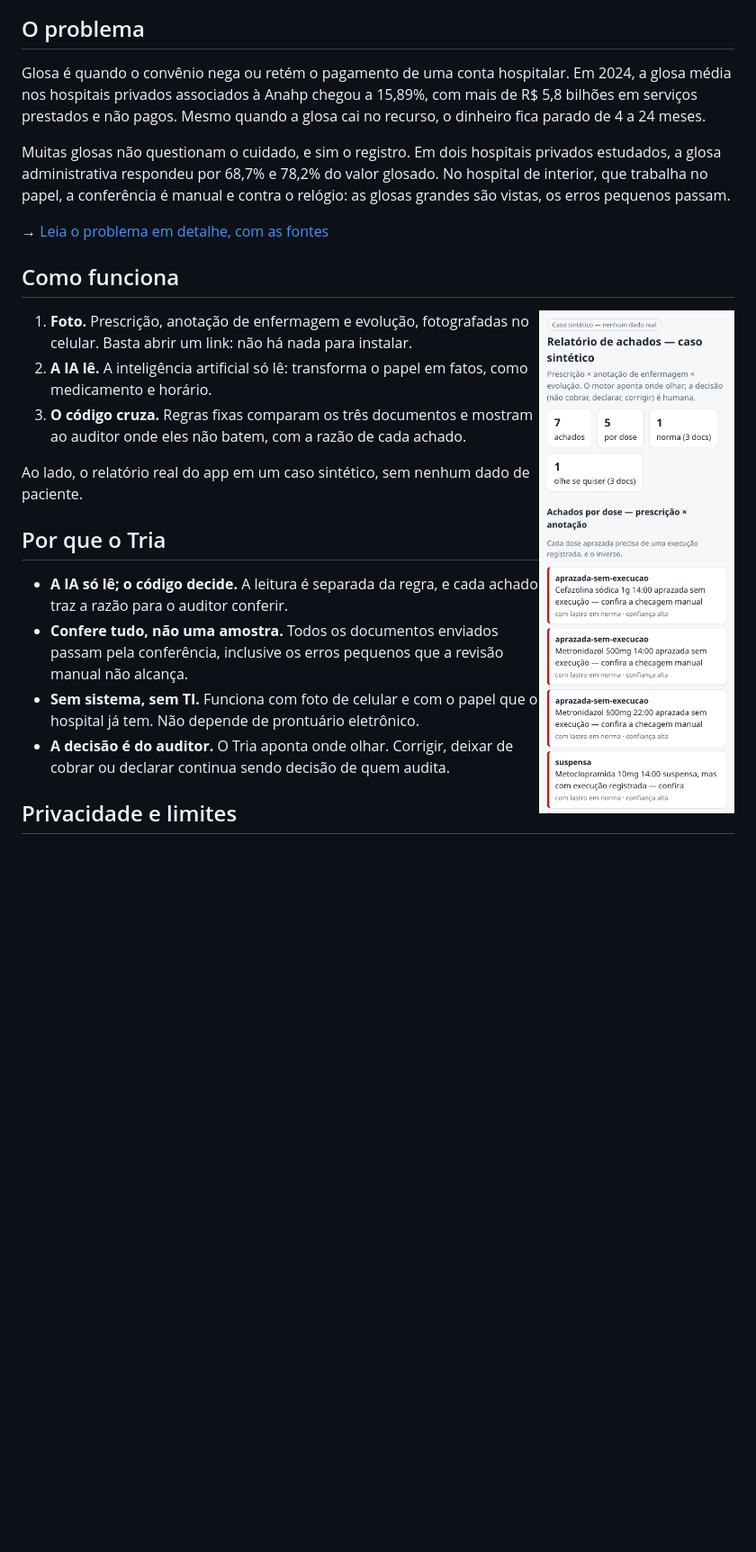
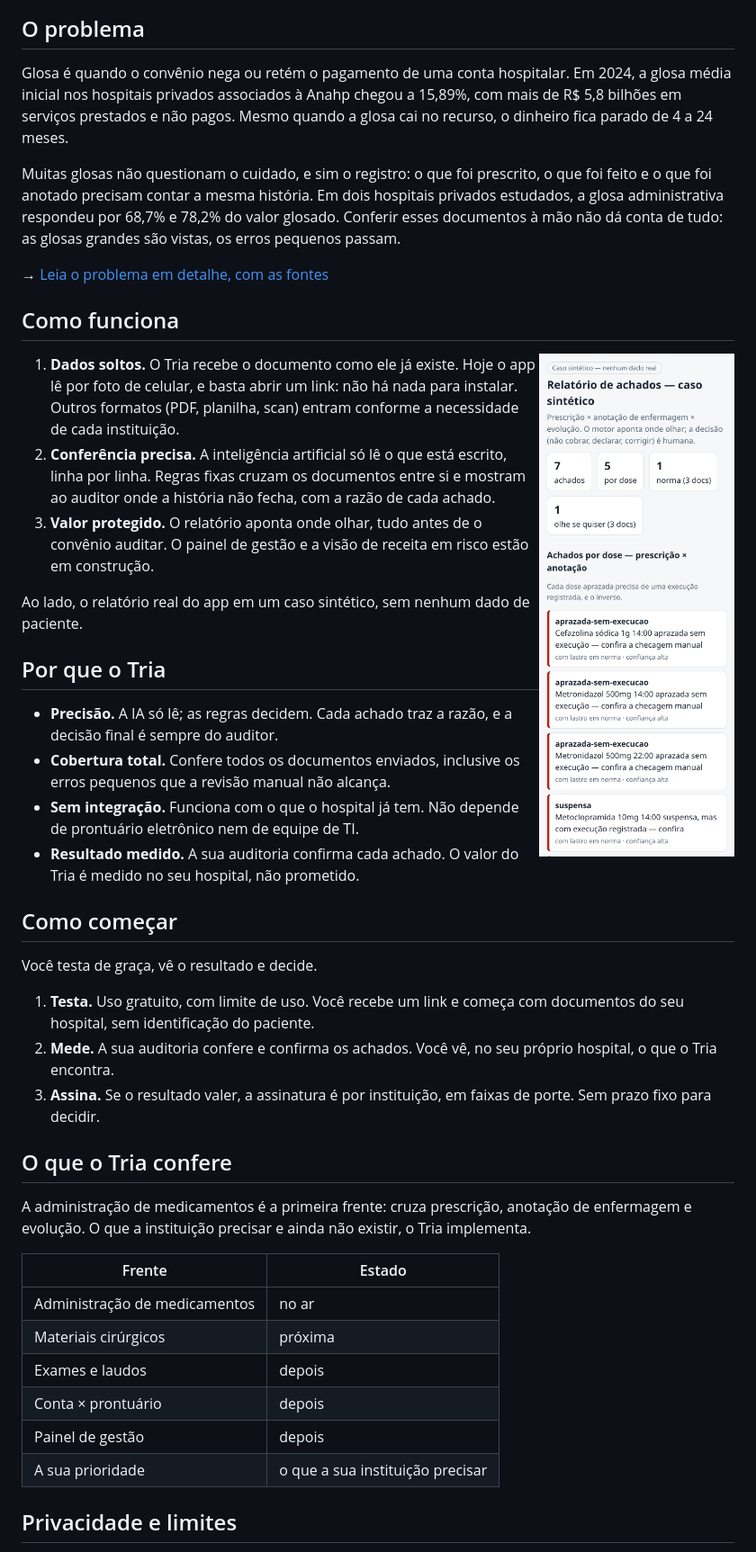
Before and after one commit to pedr0-gomes/tria-auditoria, a Markdown page: README.md, the part around one of its changes. Shown at 90% size. GitHub-like rendering; blank space fills up the shorter version.

Commit message:
README alinhado à landing v2: slogan, vídeo, como começar, frentes de conferência
Co-Authored-By: Claude Sonnet 5.5 <noreply@anthropic.com>

```diff
--- a/README.md
+++ b/README.md
@@ -10,8 +13,8 @@ O Tria mostra onde a documentação do hospital vai falhar, antes de o convênio
 ## O problema
 
-Glosa é quando o convênio nega ou retém o pagamento de uma conta hospitalar. Em 2024, a glosa média nos hospitais privados associados à Anahp chegou a 15,89%, com mais de R$ 5,8 bilhões em serviços prestados e não pagos. Mesmo quando a glosa cai no recurso, o dinheiro fica parado de 4 a 24 meses.
+Glosa é quando o convênio nega ou retém o pagamento de uma conta hospitalar. Em 2024, a glosa média inicial nos hospitais privados associados à Anahp chegou a 15,89%, com mais de R$ 5,8 bilhões em serviços prestados e não pagos. Mesmo quando a glosa cai no recurso, o dinheiro fica parado de 4 a 24 meses.
 
-Muitas glosas não questionam o cuidado, e sim o registro. Em dois hospitais privados estudados, a glosa administrativa respondeu por 68,7% e 78,2% do valor glosado. No hospital de interior, que trabalha no papel, a conferência é manual e contra o relógio: as glosas grandes são vistas, os erros pequenos passam.
+Muitas glosas não questionam o cuidado, e sim o registro: o que foi prescrito, o que foi feito e o que foi anotado precisam contar a mesma história. Em dois hospitais privados estudados, a glosa administrativa respondeu por 68,7% e 78,2% do valor glosado. Conferir esses documentos à mão não dá conta de tudo: as glosas grandes são vistas, os erros pequenos passam.
 
 → [Leia o problema em detalhe, com as fontes](docs/problema.md)
 
@@ -19,18 +22,39 @@ Muitas glosas não questionam o cuidado, e sim o registro. Em dois hospitais pri
 
 <img src="assets/relatorio-exemplo.png" alt="Relatório de achados do Tria no celular, em um caso sintético" width="280" align="right">
 
-1. **Foto.** Prescrição, anotação de enfermagem e evolução, fotografadas no celular. Basta abrir um link: não há nada para instalar.
-2. **A IA lê.** A inteligência artificial só lê: transforma o papel em fatos, como medicamento e horário.
-3. **O código cruza.** Regras fixas comparam os três documentos e mostram ao auditor onde eles não batem, com a razão de cada achado.
+1. **Dados soltos.** O Tria recebe o documento como ele já existe. Hoje o app lê por foto de celular, e basta abrir um link: não há nada para instalar. Outros formatos (PDF, planilha, scan) entram conforme a necessidade de cada instituição.
+2. **Conferência precisa.** A inteligência artificial só lê o que está escrito, linha por linha. Regras fixas cruzam os documentos entre si e mostram ao auditor onde a história não fecha, com a razão de cada achado.
+3. **Valor protegido.** O relatório aponta onde olhar, tudo antes de o convênio auditar. O painel de gestão e a visão de receita em risco estão em construção.
 
 Ao lado, o relatório real do app em um caso sintético, sem nenhum dado de paciente.
 
 ## Por que o Tria
 
-- **A IA só lê; o código decide.** A leitura é separada da regra, e cada achado traz a razão para o auditor conferir.
-- **Confere tudo, não uma amostra.** Todos os documentos enviados passam pela conferência, inclusive os erros pequenos que a revisão manual não alcança.
-- **Sem sistema, sem TI.** Funciona com foto de celular e com o papel que o hospital já tem. Não depende de prontuário eletrônico.
-- **A decisão é do auditor.** O Tria aponta onde olhar. Corrigir, deixar de cobrar ou declarar continua sendo decisão de quem audita.
+- **Precisão.** A IA só lê; as regras decidem. Cada achado traz a razão, e a decisão final é sempre do auditor.
+- **Cobertura total.** Confere todos os documentos enviados, inclusive os erros pequenos que a revisão manual não alcança.
+- **Sem integração.** Funciona com o que o hospital já tem. Não depende de prontuário eletrônico nem de equipe de TI.
+- **Resultado medido.** A sua auditoria confirma cada achado. O valor do Tria é medido no seu hospital, não prometido.
+
+## Como começar
+
+Você testa de graça, vê o resultado e decide.
+
+1. **Testa.** Uso gratuito, com limite de uso. Você recebe um link e começa com documentos do seu hospital, sem identificação do paciente.
+2. **Mede.** A sua auditoria confere e confirma os achados. Você vê, no seu próprio hospital, o que o Tria encontra.
+3. **Assina.** Se o resultado valer, a assinatura é por instituição, em faixas de porte. Sem prazo fixo para decidir.
+
+## O que o Tria confere
+
+A administração de medicamentos é a primeira frente: cruza prescrição, anotação de enfermagem e evolução. O que a instituição precisar e ainda não existir, o Tria implementa.
+
+| Frente | Estado |
+|---|---|
+| Administração de medicamentos | no ar |
+| Materiais cirúrgicos | próxima |
+| Exames e laudos | depois |
+| Conta × prontuário | depois |
+| Painel de gestão | depois |
+| A sua prioridade | o que a sua instituição precisar |
 
 ## Privacidade e limites
 
```
Also changed, not shown: other parts of README.md (+12 -9 lines).
